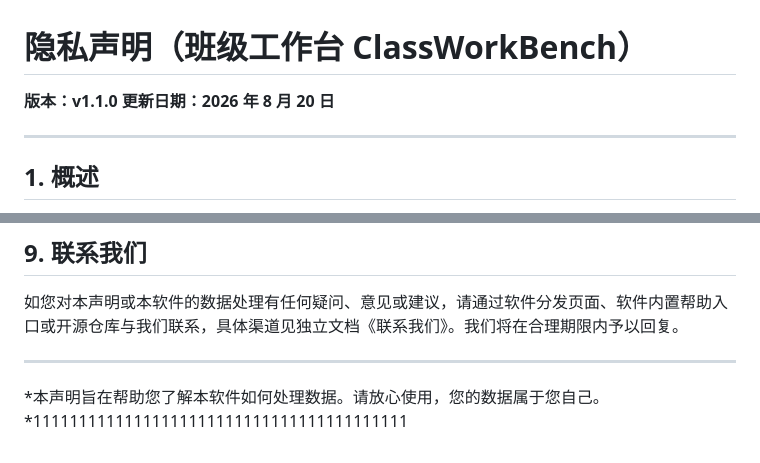
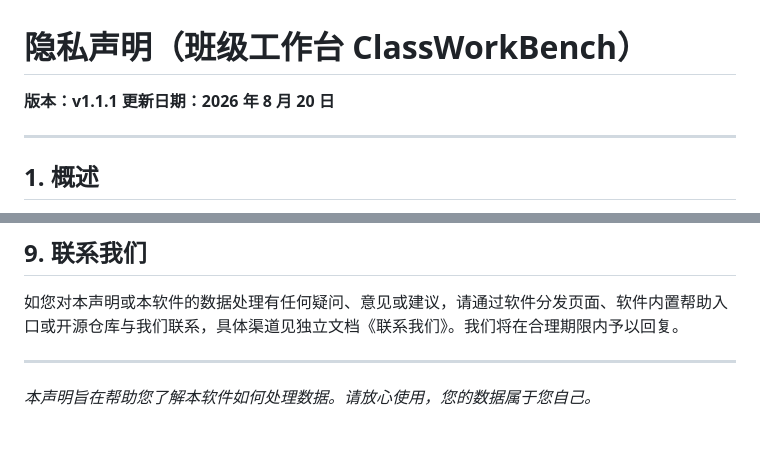
Before and after one commit to ClassWorkBench/classworkbench-site, a Markdown page: docs/docs/PRIVACY.md, 2 parts joined by grey strips. Drawn GitHub-style.

Commit message:
docs: sync agreements from main repo

```diff
--- a/docs/docs/PRIVACY.md
+++ b/docs/docs/PRIVACY.md
@@ -1,6 +1,6 @@
 # 隐私声明（班级工作台 ClassWorkBench）
 
-**版本：v1.1.0**
+**版本：v1.1.1**
 **更新日期：2026 年 8 月 20 日**
 
 ---
@@ -106,4 +106,4 @@
 
 ---
 
-*本声明旨在帮助您了解本软件如何处理数据。请放心使用，您的数据属于您自己。*11111111111111111111111111111111111111111
+*本声明旨在帮助您了解本软件如何处理数据。请放心使用，您的数据属于您自己。*
```
